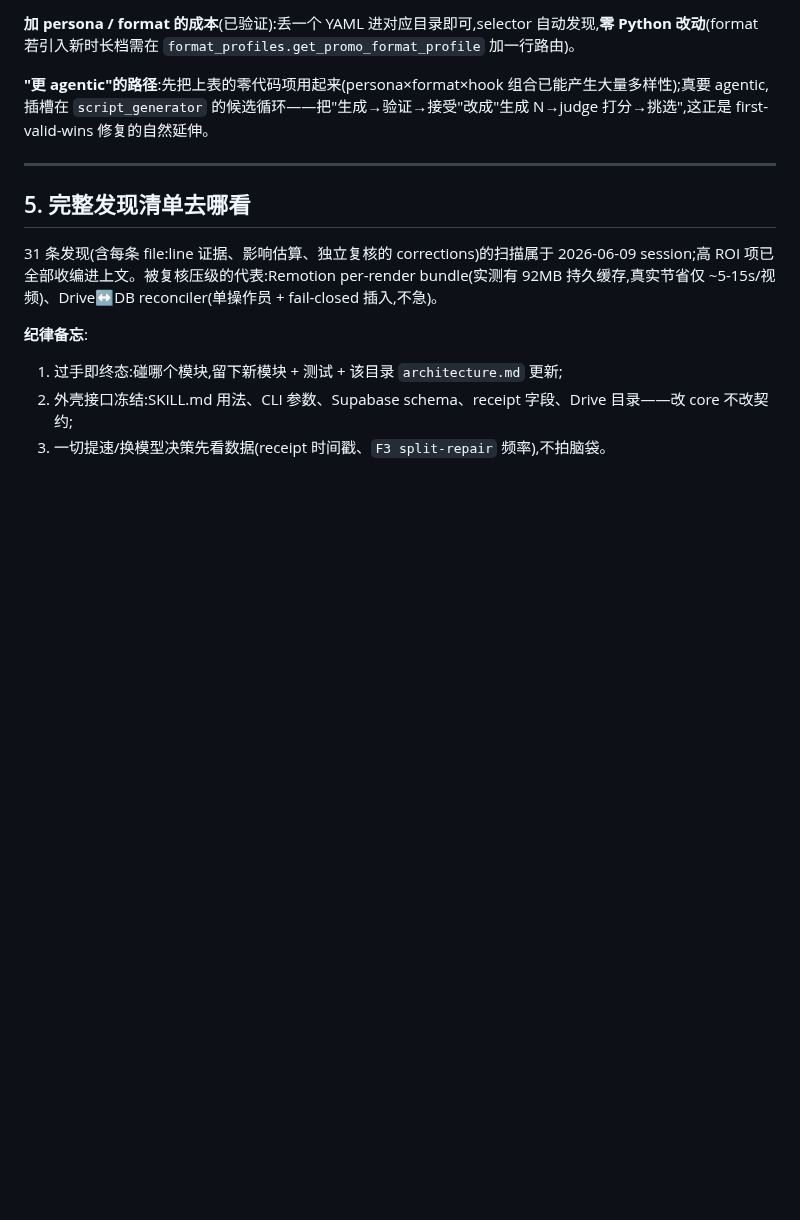
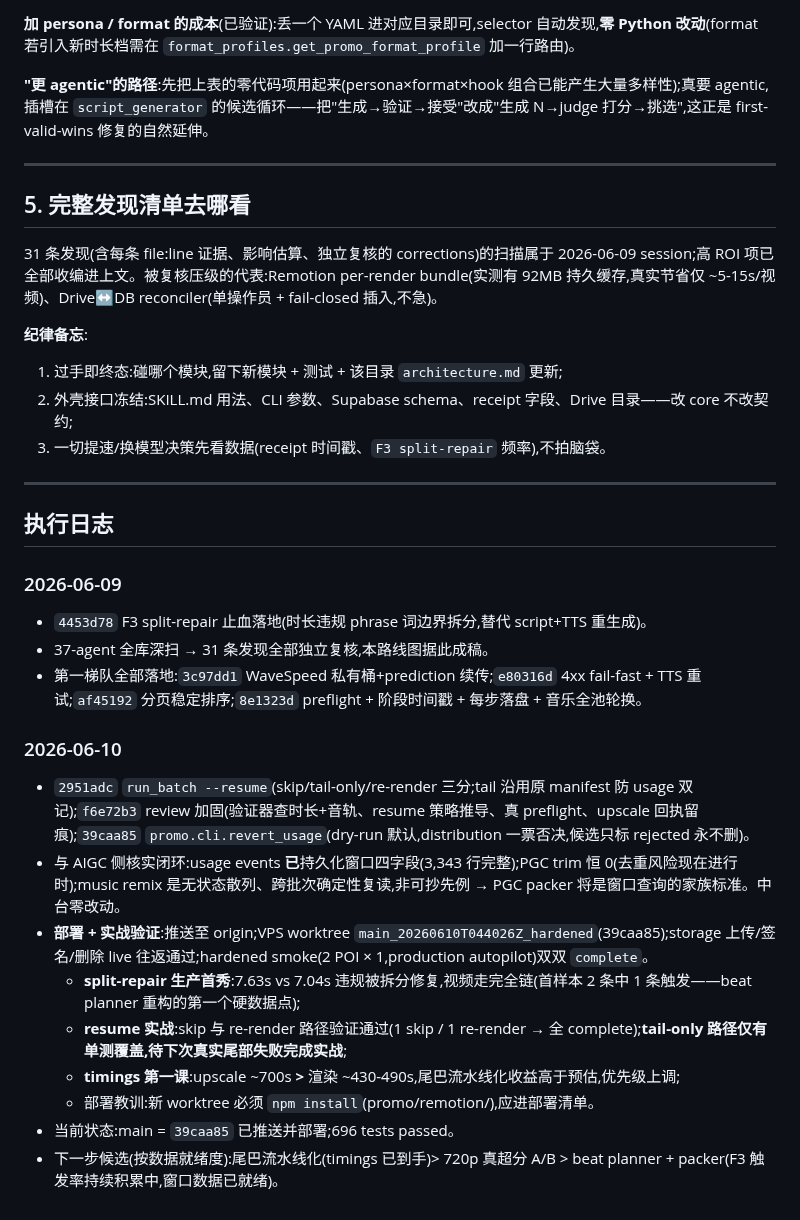
Before and after one commit to Leo86868/Promo-Pipeline, a Markdown page: ROADMAP-2026-06.md, the part around the change. GitHub-like rendering; blank space fills up the shorter version.

Commit message:
Add execution log to roadmap (2026-06-09/10)
Records what landed, the production smoke results (split-repair first
live fire, resume skip/re-render validated, tail-only still unit-only),
the upscale-longer-than-render timing finding, and the npm-install
deployment lesson.

Co-Authored-By: Claude Fable 5 <noreply@anthropic.com>

```diff
--- a/ROADMAP-2026-06.md
+++ b/ROADMAP-2026-06.md
@@ -128,3 +128,25 @@
 1. 过手即终态:碰哪个模块,留下新模块 + 测试 + 该目录 `architecture.md` 更新;
 2. 外壳接口冻结:SKILL.md 用法、CLI 参数、Supabase schema、receipt 字段、Drive 目录——改 core 不改契约;
 3. 一切提速/换模型决策先看数据(receipt 时间戳、`F3 split-repair` 频率),不拍脑袋。
+
+---
+
+## 执行日志
+
+### 2026-06-09
+
+- `4453d78` F3 split-repair 止血落地(时长违规 phrase 词边界拆分,替代 script+TTS 重生成)。
+- 37-agent 全库深扫 → 31 条发现全部独立复核,本路线图据此成稿。
+- 第一梯队全部落地:`3c97dd1` WaveSpeed 私有桶+prediction 续传;`e80316d` 4xx fail-fast + TTS 重试;`af45192` 分页稳定排序;`8e1323d` preflight + 阶段时间戳 + 每步落盘 + 音乐全池轮换。
+
+### 2026-06-10
+
+- `2951adc` `run_batch --resume`(skip/tail-only/re-render 三分;tail 沿用原 manifest 防 usage 双记);`f6e72b3` review 加固(验证器查时长+音轨、resume 策略推导、真 preflight、upscale 回执留痕);`39caa85` `promo.cli.revert_usage`(dry-run 默认,distribution 一票否决,候选只标 rejected 永不删)。
+- 与 AIGC 侧核实闭环:usage events **已**持久化窗口四字段(3,343 行完整);PGC trim 恒 0(去重风险现在进行时);music remix 是无状态散列、跨批次确定性复读,非可抄先例 → PGC packer 将是窗口查询的家族标准。中台零改动。
+- **部署 + 实战验证**:推送至 origin;VPS worktree `main_20260610T044026Z_hardened`(39caa85);storage 上传/签名/删除 live 往返通过;hardened smoke(2 POI × 1,production autopilot)双双 `complete`。
+  - **split-repair 生产首秀**:7.63s vs 7.04s 违规被拆分修复,视频走完全链(首样本 2 条中 1 条触发——beat planner 重构的第一个硬数据点);
+  - **resume 实战**:skip 与 re-render 路径验证通过(1 skip / 1 re-render → 全 complete);**tail-only 路径仅有单测覆盖,待下次真实尾部失败完成实战**;
+  - **timings 第一课**:upscale ~700s **>** 渲染 ~430-490s,尾巴流水线化收益高于预估,优先级上调;
+  - 部署教训:新 worktree 必须 `npm install`(promo/remotion/),应进部署清单。
+- 当前状态:main = `39caa85` 已推送并部署;696 tests passed。
+- 下一步候选(按数据就绪度):尾巴流水线化(timings 已到手)> 720p 真超分 A/B > beat planner + packer(F3 触发率持续积累中,窗口数据已就绪)。
```
